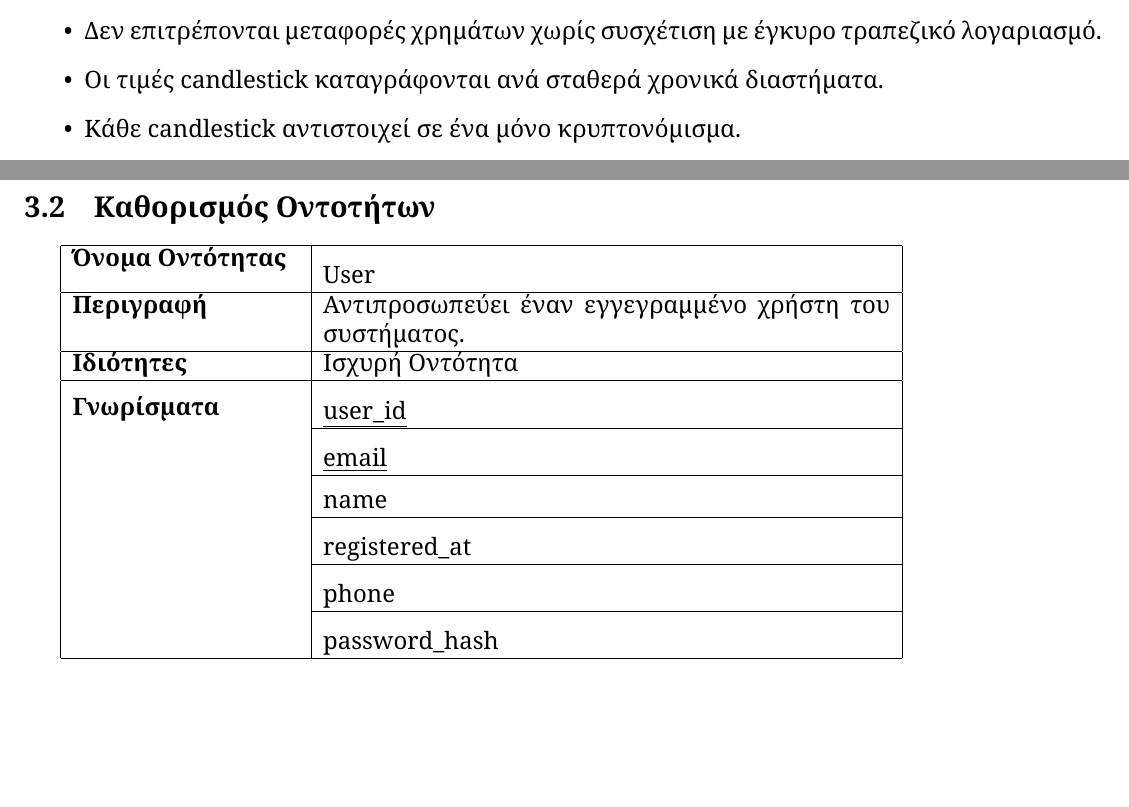
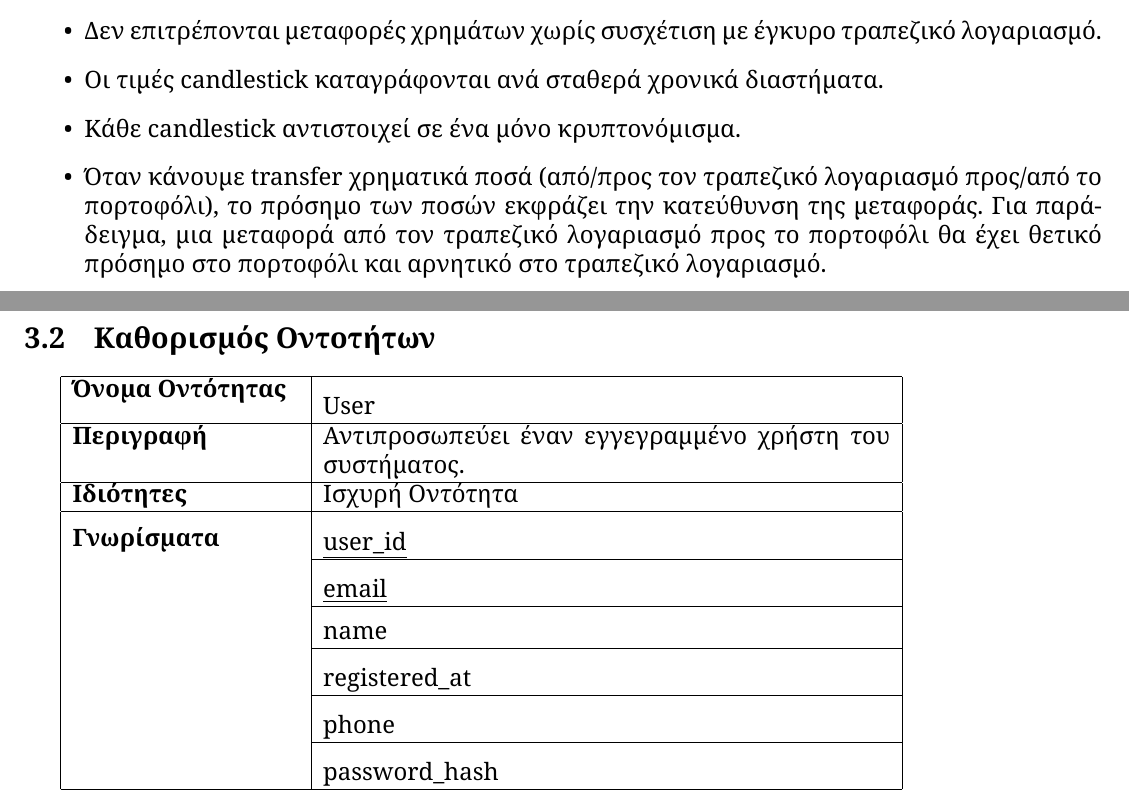
Before and after one commit to georrous6/Databases, a LaTeX document (deliverable-1/main.tex, which reads deliverable-1/sections/er_model.tex): two parts of pages 6 and 7 of 24, joined at a grey line, cut so that both start at the same text, the shorter picture padded with empty space. Compiled offline with XeLaTeX.

Commit message:
[3] bullet about sign of in the amounts

```diff
--- a/deliverable-1/sections/er_model.tex
+++ b/deliverable-1/sections/er_model.tex
@@ -40,6 +40,7 @@
     \item Οι τιμές \selectlanguage{english}candlestick\selectlanguage{greek} καταγράφονται ανά σταθερά
     χρονικά διαστήματα.
     \item Κάθε \selectlanguage{english}candlestick\selectlanguage{greek} αντιστοιχεί σε ένα μόνο κρυπτονόμισμα.
+    \item Όταν κάνουμε transfer χρηματικά ποσά (από/προς τον τραπεζικό λογαριασμό προς/από το πορτοφόλι), το πρόσημο των ποσών εκφράζει την κατεύθυνση της μεταφοράς. Για παράδειγμα, μια μεταφορά από τον τραπεζικό λογαριασμό προς το πορτοφόλι θα έχει θετικό πρόσημο στο πορτοφόλι και αρνητικό στο τραπεζικό λογαριασμό.
 \end{itemize}
 
 
```
